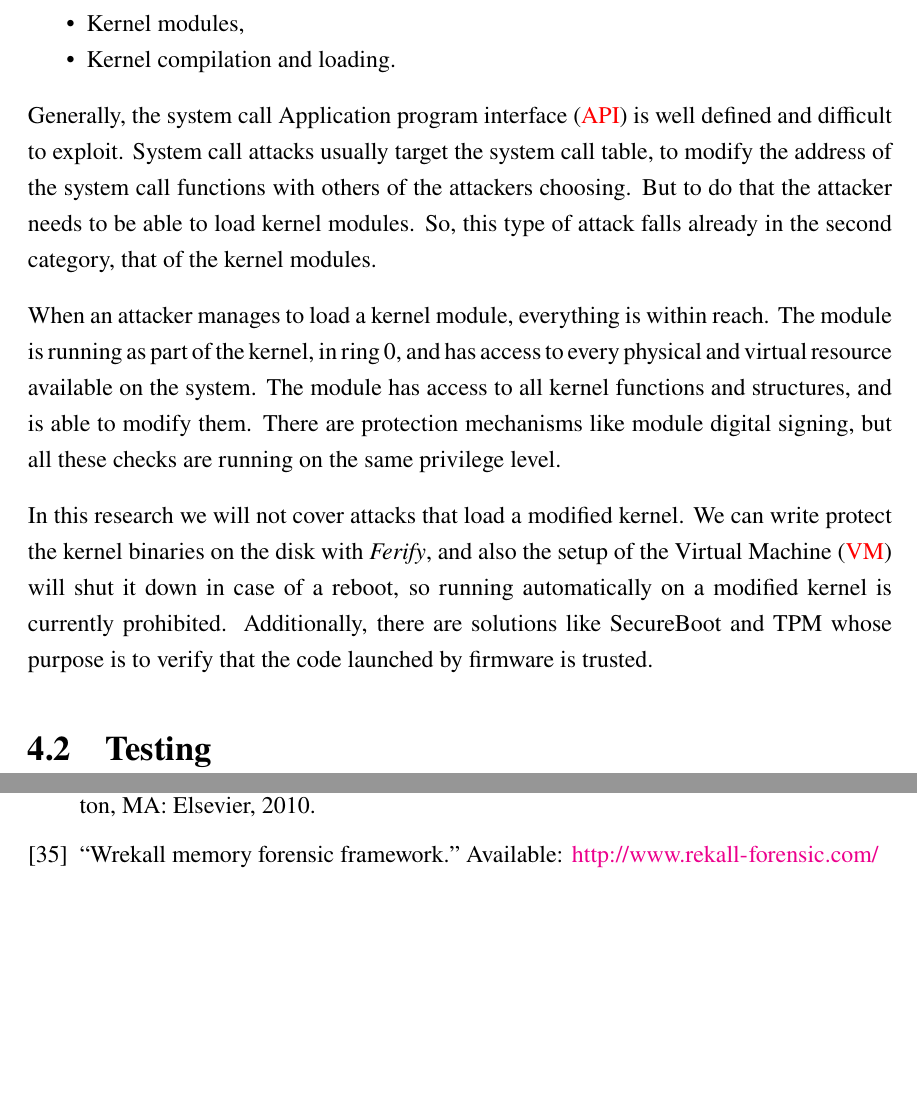
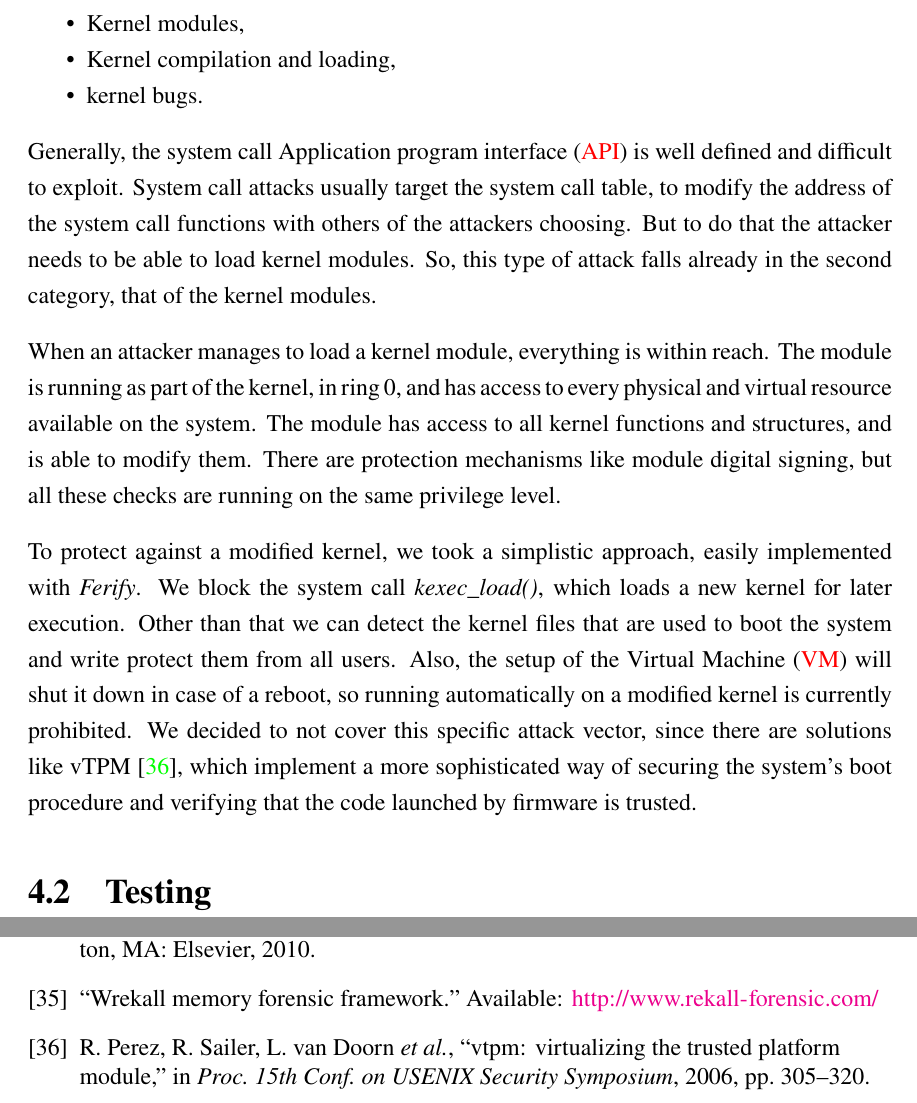
Before and after one commit to paspe/vmpcs-ogp, a LaTeX thesis (thesis.tex, which reads chapter4.tex): two parts of pages 60 and 71 of 73, joined at a grey line, cut so that both start at the same text, the shorter picture padded with empty space. Compiled offline with pdfLaTeX; a missing font is replaced by an installed copy or a similar font.

Commit message:
"ch4 Ring0 protections"

```diff
--- a/chapter4.tex
+++ b/chapter4.tex
@@ -19,16 +19,15 @@ In this chapter, we present the evaluation of \emph{Ferify}. In the first sectio
 \begin{itemize}
 	\item System calls,
 	\item Kernel modules,
-	\item Kernel compilation and loading.
+	\item Kernel compilation and loading,
+	\item kernel bugs.
 \end{itemize}
 
 \par Generally, the system call \ac{API} is well defined and difficult to exploit. System call attacks usually target the system call table, to modify the address of the system call functions with others of the attackers choosing. But to do that the attacker needs to be able to load kernel modules. So, this type of attack falls already in the second category, that of the kernel modules.
 
 \par When an attacker manages to load a kernel module, everything is within reach. The module is running as part of the kernel, in ring 0, and has access to every physical and virtual resource available on the system. The module has access to all kernel functions and structures, and is able to modify them. There are protection mechanisms like module digital signing, but all these checks are running on the same privilege level.
 
-\par In this research we will not cover attacks that load a modified kernel. We can write protect the kernel binaries on the disk with \emph{Ferify}, and also the setup of the \ac{VM} will shut it down in case of a reboot, so running automatically on a modified kernel is currently prohibited. Additionally, there are solutions like SecureBoot and TPM whose purpose is to verify that the code launched by firmware is trusted.
-
-
+\par To protect against a modified kernel, we took a simplistic approach, easily implemented with \emph{Ferify}. We block the system call \emph{kexec\_load()}, which loads a new kernel for later execution. Other than that we can detect the kernel files that are used to boot the system and write protect them from all users. Also, the setup of the \ac{VM} will shut it down in case of a reboot, so running automatically on a modified kernel is currently prohibited. We decided to not cover this specific attack vector, since there are solutions like vTPM~\cite{perez2006vtpm}, which implement a more sophisticated way of securing the system's boot procedure and verifying that the code launched by firmware is trusted.
 
 \section{Testing}\label{sec:testing}
 
--- a/thesis.tex
+++ b/thesis.tex
@@ -58,7 +58,7 @@
 % Department info
 \department{Department of Computer Science}
 \thesisadvisor{Geoffrey G. Xie}
-\secondreader{Charles Prince}
+\secondreader{Charles D. Prince}
 \departmentchair{Peter Denning}
 
 % The date you are graduating:
```
Also changed, not shown: thesis.bib (+8 -0 lines), thesis.bbl, thesis.pdf, 3 other files.
